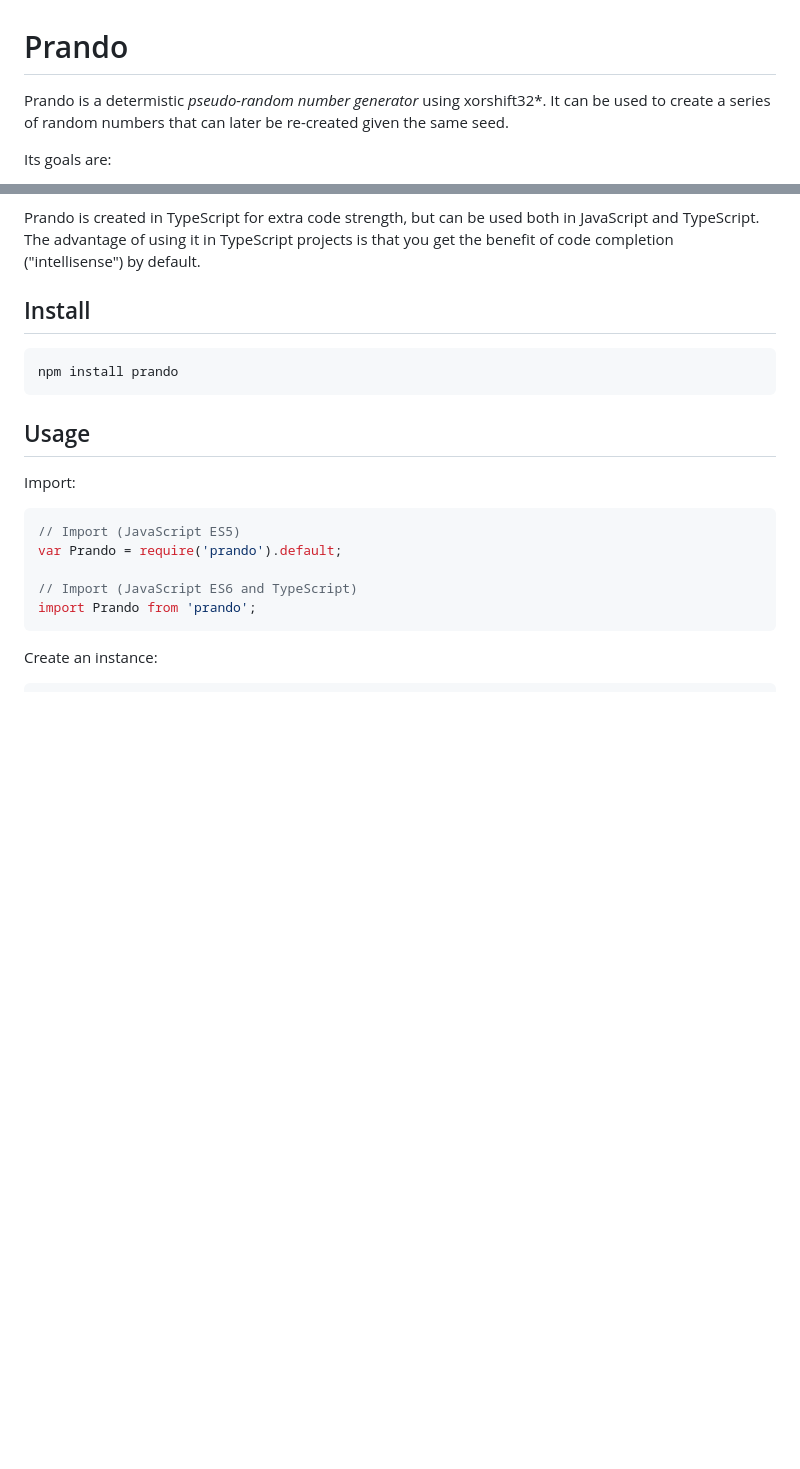
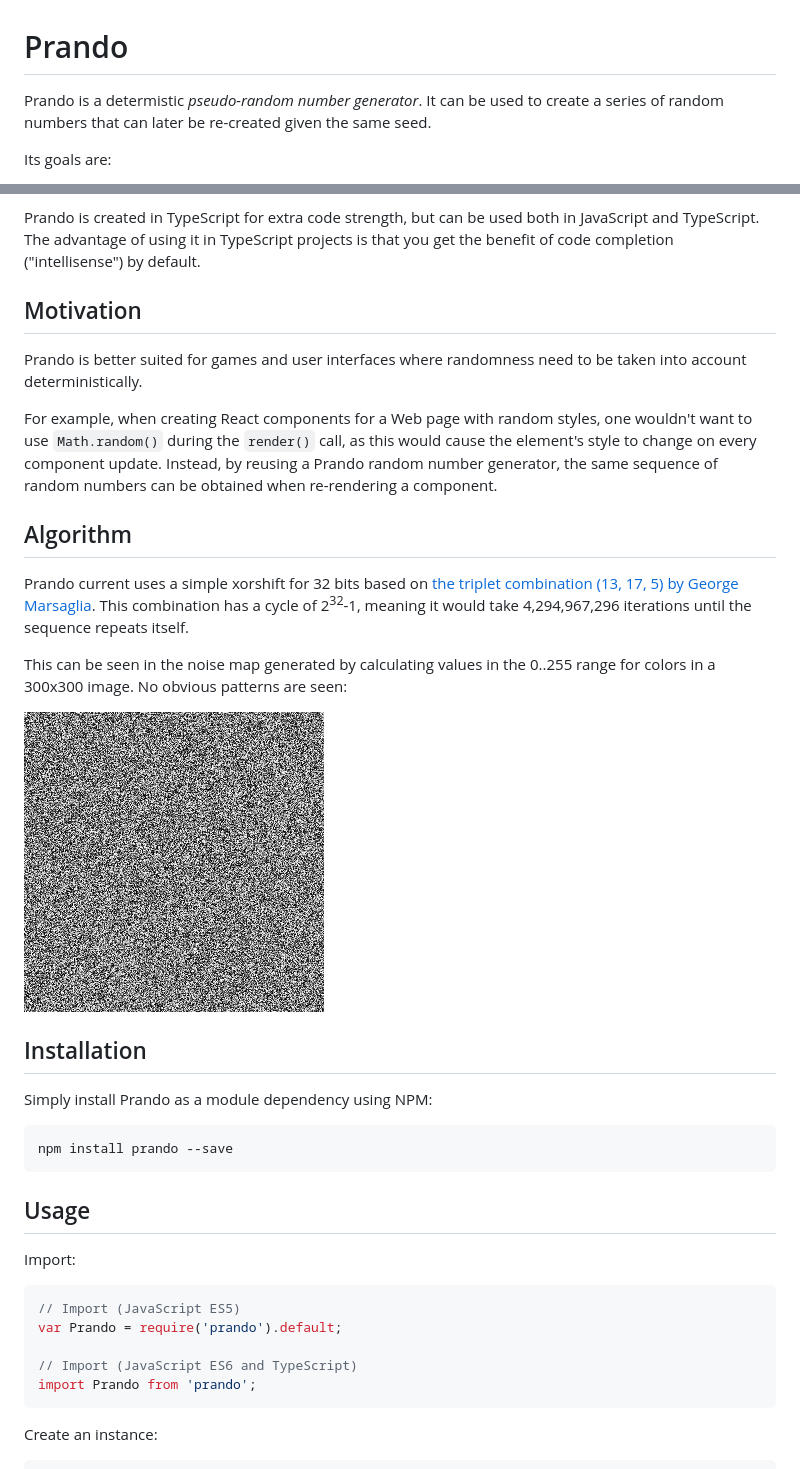
Before and after one commit to zeh/prando, a Markdown page: README.md, 2 parts joined by grey strips. Rendered like a GitHub page; pictures changed too: docs/noise.png (added); blank space fills up the shorter version.

Commit message:
Documentation: better introduction, and noise example

````diff
--- a/README.md
+++ b/README.md
@@ -1,6 +1,6 @@
 # Prando
 
-Prando is a determistic *pseudo-random number generator* using xorshift32*. It can be used to create a series of random numbers that can later be re-created given the same seed.
+Prando is a determistic *pseudo-random number generator*. It can be used to create a series of random numbers that can later be re-created given the same seed.
 
 Its goals are:
 
@@ -12,10 +12,27 @@ The counterpoint is that it is not trying to be cryptographically strong.
 
 Prando is created in TypeScript for extra code strength, but can be used both in JavaScript and TypeScript. The advantage of using it in TypeScript projects is that you get the benefit of code completion ("intellisense") by default.
 
-## Install
+## Motivation
+
+Prando is  better suited for games and user interfaces where randomness need to be taken into account deterministically.
+
+For example, when creating React components for a Web page with random styles, one wouldn't want to use `Math.random()` during the `render()` call, as this would cause the element's style to change on every component update. Instead, by reusing a Prando random number generator, the same sequence of random numbers can be obtained when re-rendering a component.
+
+
+## Algorithm
+
+Prando current uses a simple xorshift for 32 bits based on [the triplet combination (13, 17, 5) by George Marsaglia](http://www.jstatsoft.org/v08/i14/paper). This combination has a cycle of 2<sup>32</sup>-1, meaning it would take 4,294,967,296 iterations until the sequence repeats itself.
+
+This can be seen in the noise map generated by calculating values in the 0..255 range for colors in a 300x300 image. No obvious patterns are seen:
+
+![Noise example](./docs/noise.png)
+
+## Installation
+
+Simply install Prando as a module dependency using NPM:
 
 ```shell
-npm install prando
+npm install prando --save
 ```
 
 ## Usage
````
Also changed, not shown: other parts of README.md (+1 -1 lines).
